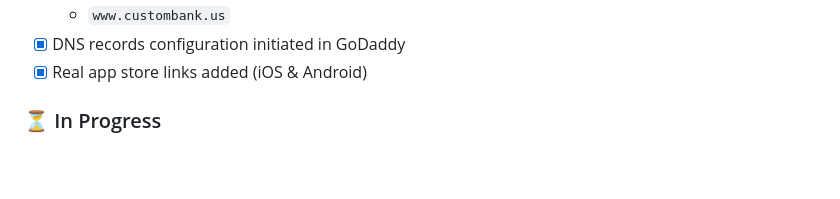
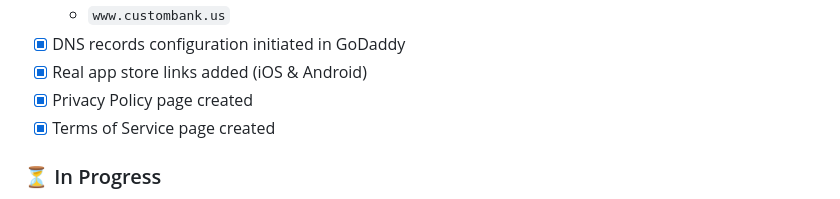
Before and after one commit to bobbyburns1989/CustomBank.us, a Markdown page: README.md, the part around the change. Rendered like a GitHub page; blank space fills up the shorter version.

Commit message:
docs: Update README with legal pages completion

```diff
--- a/README.md
+++ b/README.md
@@ -17,6 +17,8 @@ A beautiful, modern marketing website for CustomBank - a professional banking si
   - `www.custombank.us`
 - [x] DNS records configuration initiated in GoDaddy
 - [x] Real app store links added (iOS & Android)
+- [x] Privacy Policy page created
+- [x] Terms of Service page created
 
 ### ⏳ In Progress
 - [ ] **Waiting for GoDaddy DNS verification** (Est. 1 hour)
```
